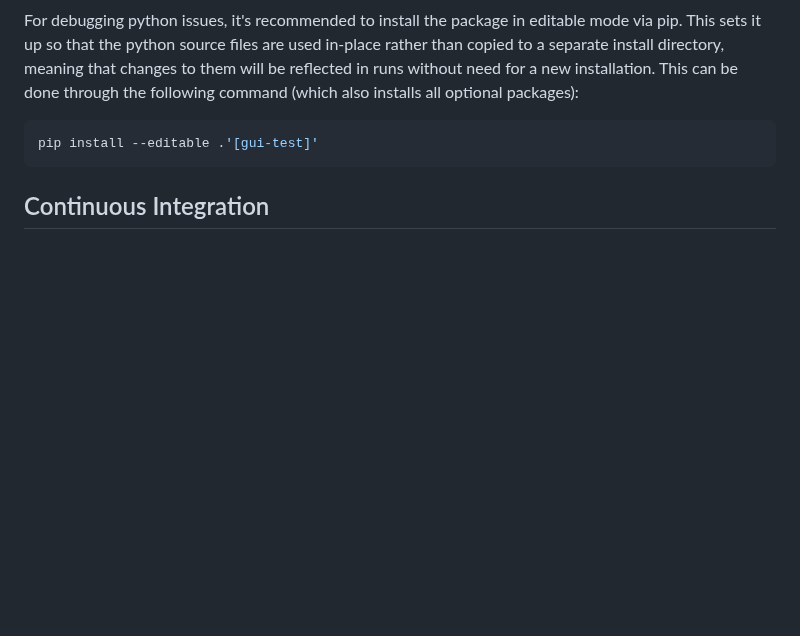
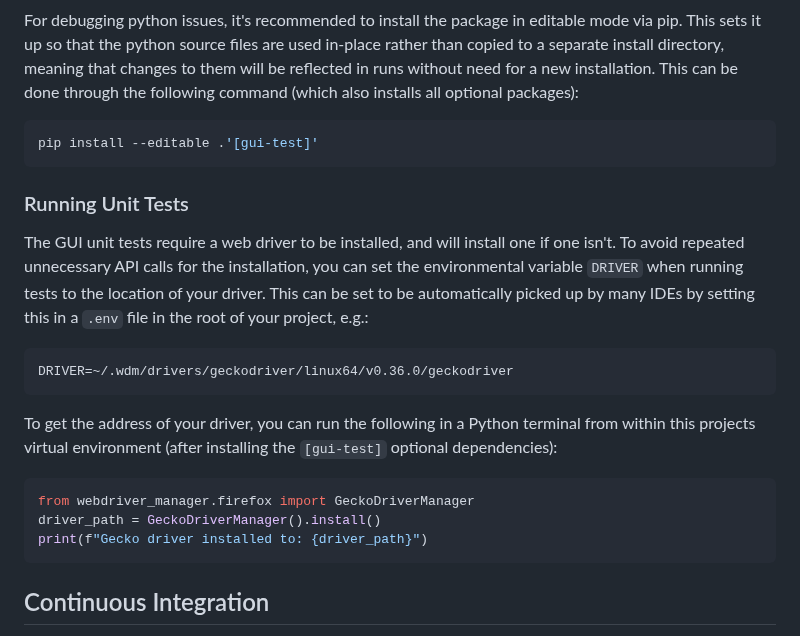
Before and after one commit to PSDI-UK/psdi-data-conversion, a Markdown page: CONTRIBUTING.md, the part around the change. GitHub-like rendering; blank space fills up the shorter version.

Commit message:
Add note about how to find the driver

````diff
--- a/CONTRIBUTING.md
+++ b/CONTRIBUTING.md
@@ -297,6 +297,22 @@ For debugging python issues, it's recommended to install the package in editable
 pip install --editable .'[gui-test]'
 ```
 
+### Running Unit Tests
+
+The GUI unit tests require a web driver to be installed, and will install one if one isn't. To avoid repeated unnecessary API calls for the installation, you can set the environmental variable `DRIVER` when running tests to the location of your driver. This can be set to be automatically picked up by many IDEs by setting this in a `.env` file in the root of your project, e.g.:
+
+```
+DRIVER=~/.wdm/drivers/geckodriver/linux64/v0.36.0/geckodriver
+```
+
+To get the address of your driver, you can run the following in a Python terminal from within this projects virtual environment (after installing the `[gui-test]` optional dependencies):
+
+```python
+from webdriver_manager.firefox import GeckoDriverManager
+driver_path = GeckoDriverManager().install()
+print(f"Gecko driver installed to: {driver_path}")
+```
+
 ## Continuous Integration
 
 This project uses various GitHub workflows to perform Continuous Integration tasks. These can be found in the `.github/workflows` folder. The files which start with "ci-" are the directly-triggered workflows, and the files which start with "job-" are reusable workflows called by the former. These workflows handle the following tasks:
````
